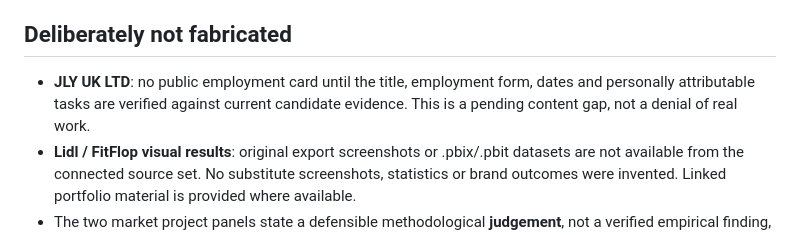
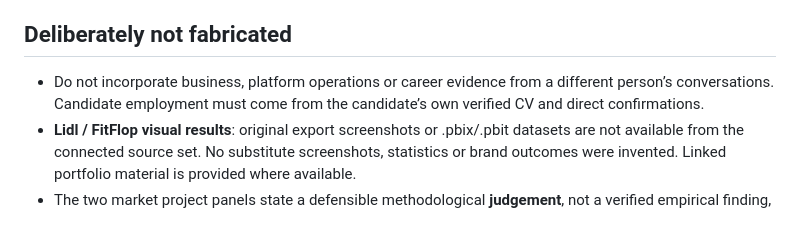
Before and after one commit to LaYune/hyunjung-portfolio, a Markdown page: v3.2/README.md, the part around the change. Drawn GitHub-style.

Commit message:
Remove cross-person employment suggestion from Korean candidate V3.2 documentation

```diff
--- a/v3.2/README.md
+++ b/v3.2/README.md
@@ -17,7 +17,7 @@
 
 ## Deliberately not fabricated
 
-- **JLY UK LTD**: no public employment card until the title, employment form, dates and personally attributable tasks are verified against current candidate evidence. This is a pending content gap, not a denial of real work.
+- Do not incorporate business, platform operations or career evidence from a different person’s conversations. Candidate employment must come from the candidate’s own verified CV and direct confirmations.
 - **Lidl / FitFlop visual results**: original export screenshots or .pbix/.pbit datasets are not available from the connected source set. No substitute screenshots, statistics or brand outcomes were invented. Linked portfolio material is provided where available.
 - The two market project panels state a defensible methodological **judgement**, not a verified empirical finding, actual commercial effect or tested recommendation.
 - No unsupported SQL, advanced Excel, paid media, GA4 workplace proficiency or project delivery was added.
```
